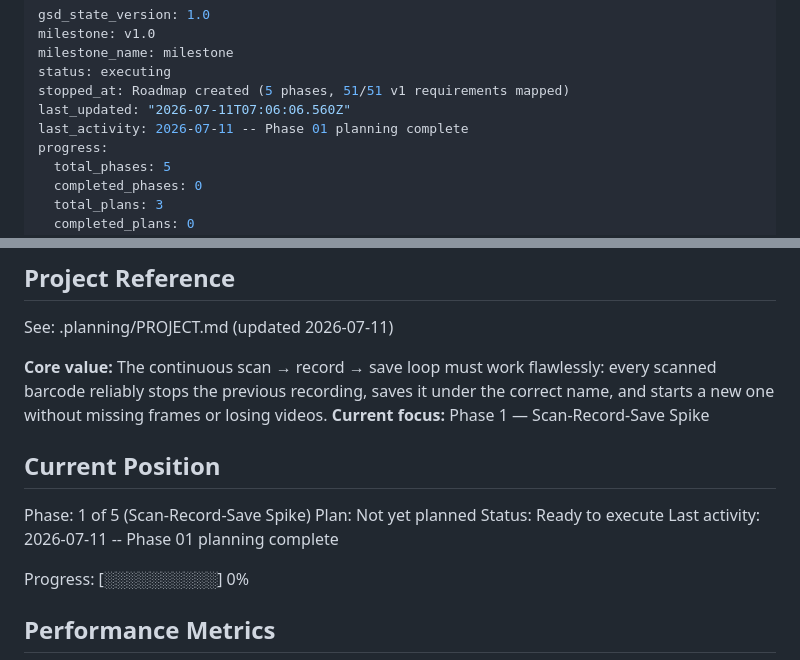
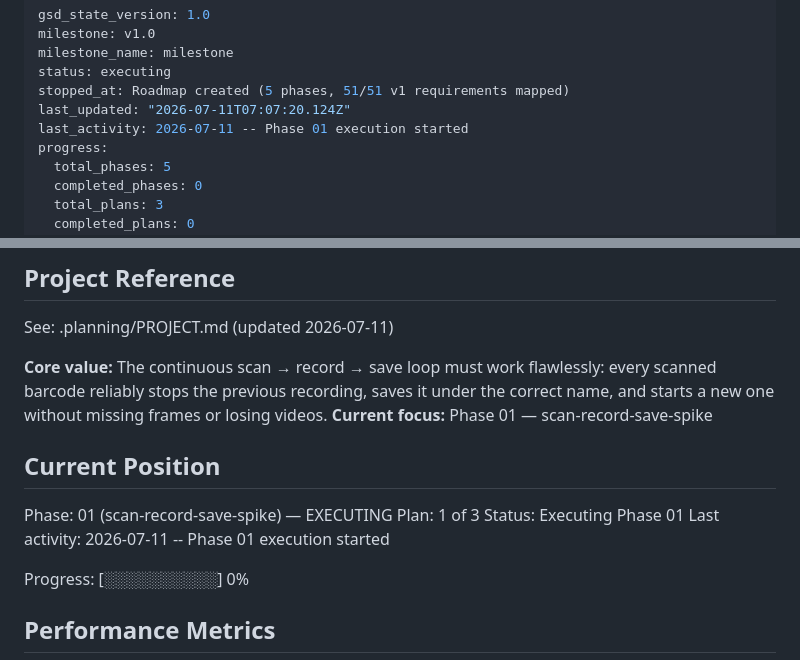
Before and after one commit to PolySpade/ecom-system-master, a Markdown page: .planning/STATE.md, 2 parts joined by grey strips. Rendered like a GitHub page.

Commit message:
docs(phase-01): update tracking after wave 1

```diff
--- a/.planning/STATE.md
+++ b/.planning/STATE.md
@@ -4,8 +4,8 @@ milestone: v1.0
 milestone_name: milestone
 status: executing
 stopped_at: Roadmap created (5 phases, 51/51 v1 requirements mapped)
-last_updated: "2026-07-11T07:06:06.560Z"
-last_activity: 2026-07-11 -- Phase 01 planning complete
+last_updated: "2026-07-11T07:07:20.124Z"
+last_activity: 2026-07-11 -- Phase 01 execution started
 progress:
   total_phases: 5
   completed_phases: 0
@@ -21,14 +21,14 @@ progress:
 See: .planning/PROJECT.md (updated 2026-07-11)
 
 **Core value:** The continuous scan → record → save loop must work flawlessly: every scanned barcode reliably stops the previous recording, saves it under the correct name, and starts a new one without missing frames or losing videos.
-**Current focus:** Phase 1 — Scan-Record-Save Spike
+**Current focus:** Phase 01 — scan-record-save-spike
 
 ## Current Position
 
-Phase: 1 of 5 (Scan-Record-Save Spike)
-Plan: Not yet planned
-Status: Ready to execute
-Last activity: 2026-07-11 -- Phase 01 planning complete
+Phase: 01 (scan-record-save-spike) — EXECUTING
+Plan: 1 of 3
+Status: Executing Phase 01
+Last activity: 2026-07-11 -- Phase 01 execution started
 
 Progress: [░░░░░░░░░░] 0%
 
```
Also changed, not shown: .planning/ROADMAP.md (+2 -2 lines).
